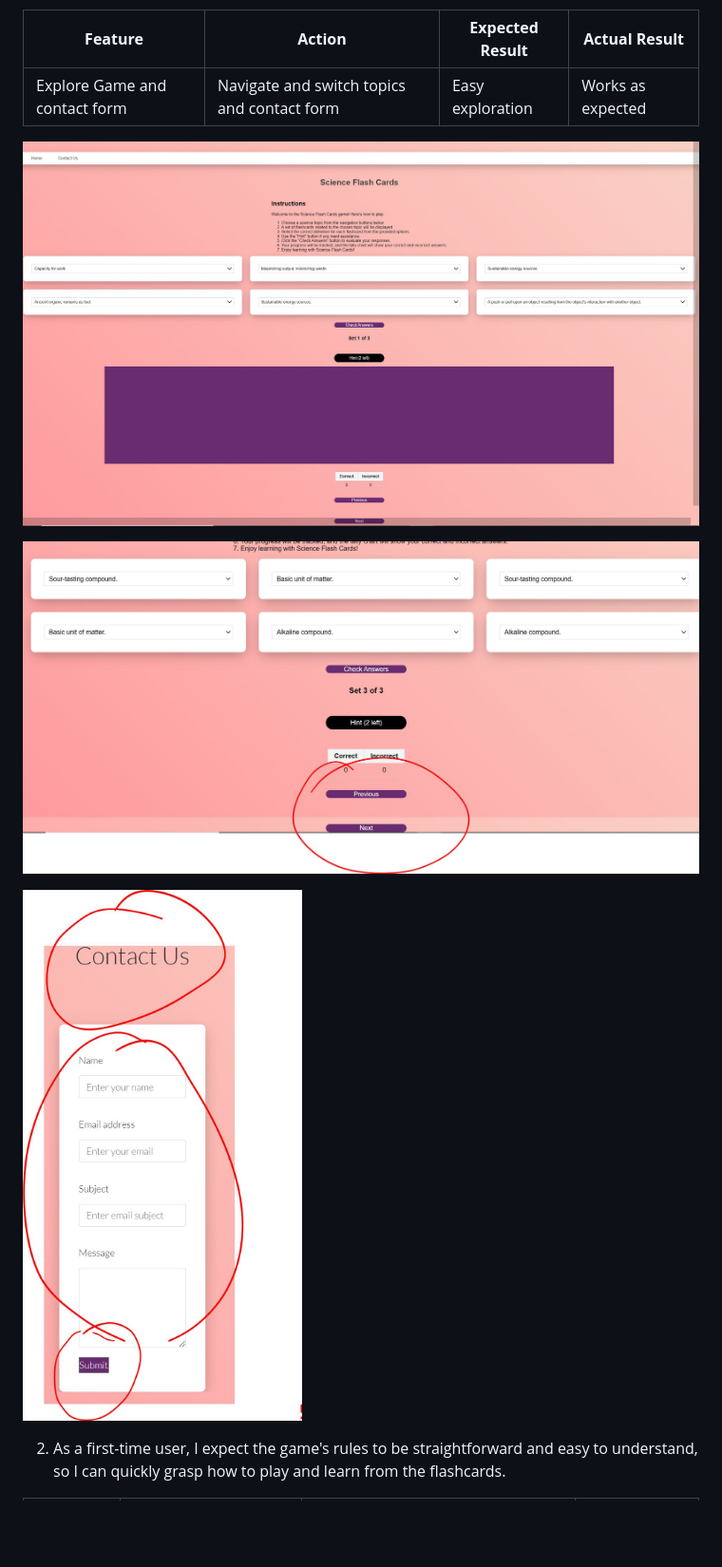
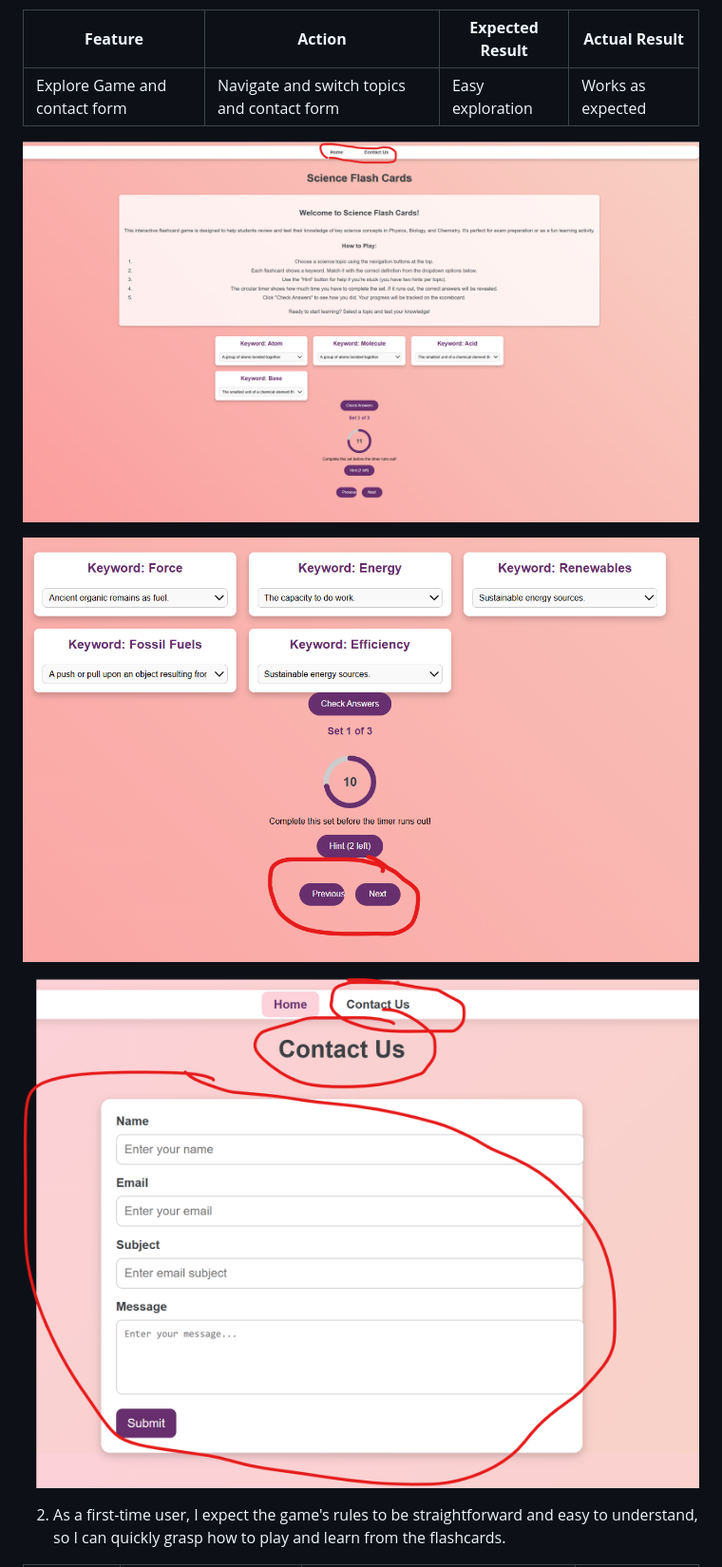
Before and after one commit to Mabdillahi88/CI_PP2_SCIENCE_FLASHCARDS, a Markdown page: README.md, the part around the change printed below. Shown: that part at 95% size. GitHub-like rendering; pictures changed too: assets/images/images2/contact_form_user.png (added), assets/images/images2/science_flashcards_user.png (added), assets/images/images2/switching_user.png (added); blank space fills up the shorter version.

Commit message:
images on readme file updated

```diff
--- a/README.md
+++ b/README.md
@@ -291,11 +291,11 @@ Google Chrome Developer Tools Device Toggling was utilized to evaluate all webpa
 | ----------------- | ----------------- | ------------------------------------ | ----------------- |
 |  Explore Game and contact form |  Navigate and switch topics and contact form | Easy exploration | Works as expected |
 
-![science flash page](assets/images/science_flashcards_user.JPG)
+![science flash page](assets/images/images2/science_flashcards_user.png)
 
-![switch between different topics](assets/images/switching_user.JPG)
+![switch between different topics](assets/images/images2/switching_user.png)
 
-![contact form](assets/images/contact_form_user.JPG)
+![contact form](assets/images/images2/contact_form_user.png)
 
 
 2. As a first-time user, I expect the game's rules to be straightforward and easy to understand, so I can
```
Also changed, not shown: other parts of README.md (+3 -3 lines), assets/images/images2/iphone5_user.png (added), assets/images/images2/rules_user.png (added), assets/images/images2/science_content_user.png (added).
